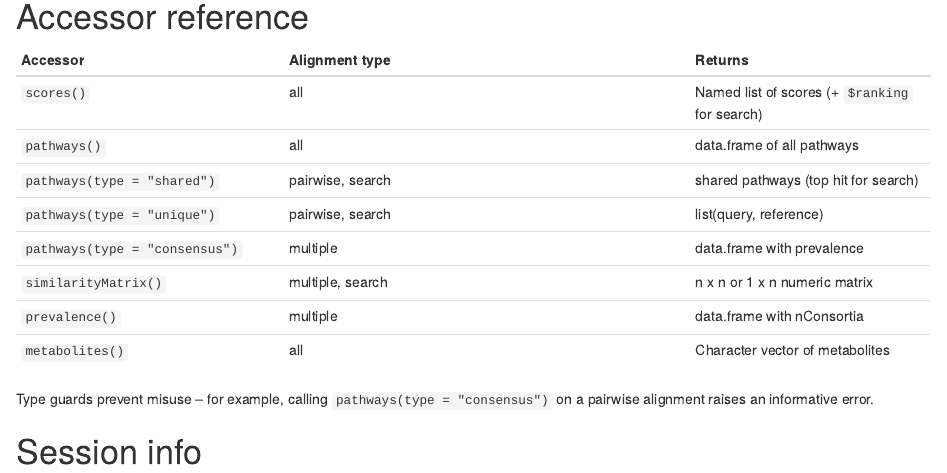
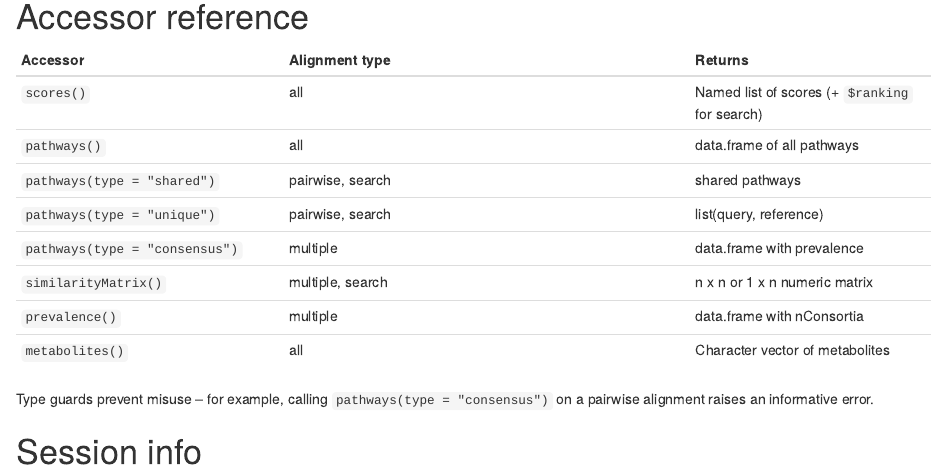
Before and after one commit to admarhi/ramen, an R Markdown document (vignettes/alignment.Rmd): the page in a window 1100 px wide, from 7030 px down. Rendered offline with R 4.5, knitr and Pandoc, with nearby package versions; drawn as R Markdown's standard HTML page in place of the format the file asks for; some code elsewhere in the file could not run offline.

Commit message:
fix: knock down remaining BiocCheck cosmetic NOTEs
- alignment.Rmd: shorten one >80-char table row and reindent two
  bullet continuations to 4 spaces (BiocCheck nudge).
- importMisosoup.R: fix one indent inside a multiline cli template
  (was 17 spaces, now flush 16).

Track A status: BiocCheck 0 errors / 0 warnings, NOTEs reduced from
6 to 4 (the remaining are: function-length >50, R version 4.5
suggestion, fnd role, bioc-devel subscription — all 'won't fix' or
manual).

```diff
--- a/vignettes/alignment.Rmd
+++ b/vignettes/alignment.Rmd
@@ -354,7 +354,7 @@ If statistical confidence is needed for several top hits, re-run
 |----------|---------------|---------|
 | `scores()` | all | Named list of scores (+ `$ranking` for search) |
 | `pathways()` | all | data.frame of all pathways |
-| `pathways(type = "shared")` | pairwise, search | shared pathways (top hit for search) |
+| `pathways(type = "shared")` | pairwise, search | shared pathways |
 | `pathways(type = "unique")` | pairwise, search | list(query, reference) |
 | `pathways(type = "consensus")` | multiple | data.frame with prevalence |
 | `similarityMatrix()` | multiple, search | n x n or 1 x n numeric matrix |
```
Also changed, not shown: R/importMisosoup.R (+1 -1 lines), vignettes/alignment.Rmd (4 more changed lines).
